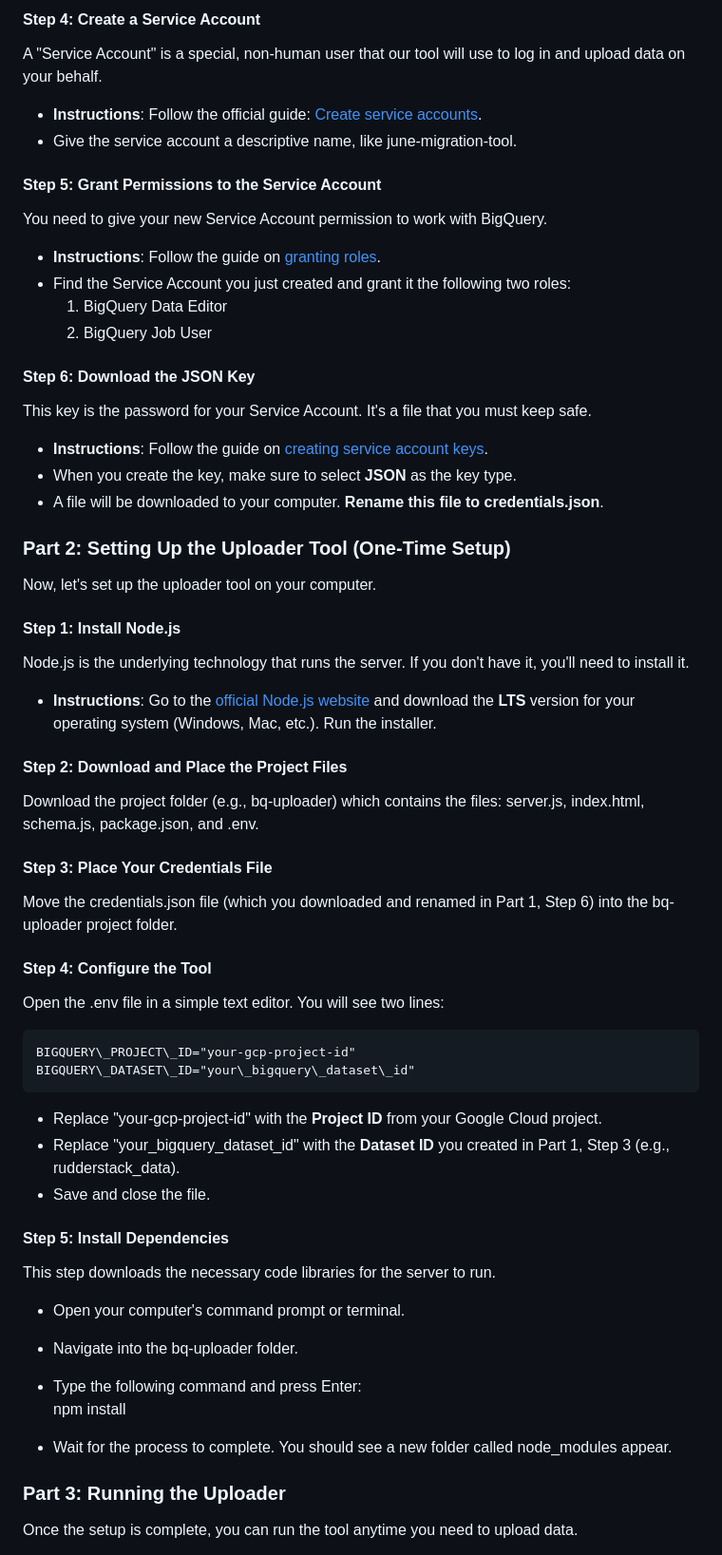
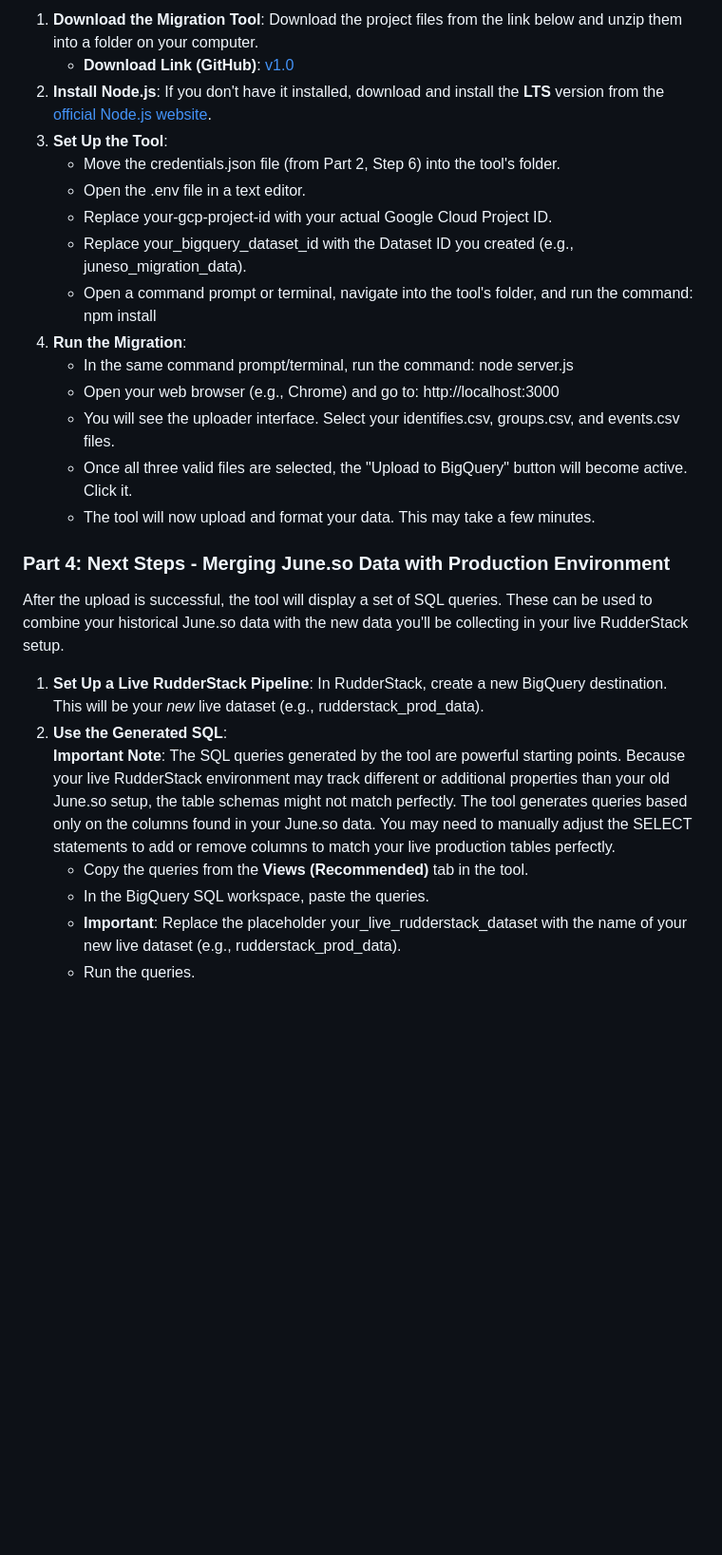
Before and after one commit to ArvoanDev/juneso2rudderstack, a Markdown page: README.md, the part around one of its changes. Shown at 95% size. GitHub-like rendering; blank space fills up the shorter version.

````diff
--- a/README.md
+++ b/README.md
@@ -46,71 +72,29 @@ A "Dataset" is like a folder or a database inside your project where your tables
 
-#### **Step 4: Create a Service Account**
+1. **Download the Migration Tool**: Download the project files from the link below and unzip them into a folder on your computer.
+   - **Download Link (GitHub)**: [v1.0](https://github.com/ArvoanDev/juneso2rudderstack/releases/tag/1.0)
+2. **Install Node.js**: If you don't have it installed, download and install the **LTS** version from the [official Node.js website](https://nodejs.org/en/download/).
+3. **Set Up the Tool**:
+   - Move the credentials.json file (from Part 2, Step 6\) into the tool's folder.
+   - Open the .env file in a text editor.
+   - Replace your-gcp-project-id with your actual Google Cloud Project ID.
+   - Replace your_bigquery_dataset_id with the Dataset ID you created (e.g., juneso_migration_data).
+   - Open a command prompt or terminal, navigate into the tool's folder, and run the command: npm install
+4. **Run the Migration**:
+   - In the same command prompt/terminal, run the command: node server.js
+   - Open your web browser (e.g., Chrome) and go to: http://localhost:3000
+   - You will see the uploader interface. Select your identifies.csv, groups.csv, and events.csv files.
+   - Once all three valid files are selected, the "Upload to BigQuery" button will become active. Click it.
+   - The tool will now upload and format your data. This may take a few minutes.
 
-A "Service Account" is a special, non-human user that our tool will use to log in and upload data on your behalf.
+### **Part 4: Next Steps \- Merging June.so Data with Production Environment**
 
-- **Instructions**: Follow the official guide: [Create service accounts](https://www.google.com/search?q=https://cloud.google.com/iam/docs/creating-managing-service-accounts%23creating).
-- Give the service account a descriptive name, like june-migration-tool.
+After the upload is successful, the tool will display a set of SQL queries. These can be used to combine your historical June.so data with the new data you'll be collecting in your live RudderStack setup.
 
-#### **Step 5: Grant Permissions to the Service Account**
+1. **Set Up a Live RudderStack Pipeline**: In RudderStack, create a new BigQuery destination. This will be your _new_ live dataset (e.g., rudderstack_prod_data).
+2. **Use the Generated SQL**:
+   **Important Note**: The SQL queries generated by the tool are powerful starting points. Because your live RudderStack environment may track different or additional properties than your old June.so setup, the table schemas might not match perfectly. The tool generates queries based only on the columns found in your June.so data. You may need to manually adjust the SELECT statements to add or remove columns to match your live production tables perfectly.
+   - Copy the queries from the **Views (Recommended)** tab in the tool.
+   - In the BigQuery SQL workspace, paste the queries.
+   - **Important**: Replace the placeholder your_live_rudderstack_dataset with the name of your new live dataset (e.g., rudderstack_prod_data).
+   - Run the queries.
 
-You need to give your new Service Account permission to work with BigQuery.
-
-- **Instructions**: Follow the guide on [granting roles](https://www.google.com/search?q=https://cloud.google.com/iam/docs/granting-changing-revoking-access%23grant-single-role).
-- Find the Service Account you just created and grant it the following two roles:
-  1. BigQuery Data Editor
-  2. BigQuery Job User
-
-#### **Step 6: Download the JSON Key**
-
-This key is the password for your Service Account. It's a file that you must keep safe.
-
-- **Instructions**: Follow the guide on [creating service account keys](https://www.google.com/search?q=https://cloud.google.com/iam/docs/creating-managing-service-account-keys%23creating_service_account_keys).
-- When you create the key, make sure to select **JSON** as the key type.
-- A file will be downloaded to your computer. **Rename this file to credentials.json**.
-
-### **Part 2: Setting Up the Uploader Tool (One-Time Setup)**
-
-Now, let's set up the uploader tool on your computer.
-
-#### **Step 1: Install Node.js**
-
-Node.js is the underlying technology that runs the server. If you don't have it, you'll need to install it.
-
-- **Instructions**: Go to the [official Node.js website](https://nodejs.org/en/download/) and download the **LTS** version for your operating system (Windows, Mac, etc.). Run the installer.
-
-#### **Step 2: Download and Place the Project Files**
-
-Download the project folder (e.g., bq-uploader) which contains the files: server.js, index.html, schema.js, package.json, and .env.
-
-#### **Step 3: Place Your Credentials File**
-
-Move the credentials.json file (which you downloaded and renamed in Part 1, Step 6\) into the bq-uploader project folder.
-
-#### **Step 4: Configure the Tool**
-
-Open the .env file in a simple text editor. You will see two lines:
-
-```plaintext
-BIGQUERY\_PROJECT\_ID="your-gcp-project-id"
-BIGQUERY\_DATASET\_ID="your\_bigquery\_dataset\_id"
-```
-
-- Replace "your-gcp-project-id" with the **Project ID** from your Google Cloud project.
-- Replace "your_bigquery_dataset_id" with the **Dataset ID** you created in Part 1, Step 3 (e.g., rudderstack_data).
-- Save and close the file.
-
-#### **Step 5: Install Dependencies**
-
-This step downloads the necessary code libraries for the server to run.
-
-- Open your computer's command prompt or terminal.
-- Navigate into the bq-uploader folder.
-- Type the following command and press Enter:
-  npm install
-
-- Wait for the process to complete. You should see a new folder called node_modules appear.
-
-### **Part 3: Running the Uploader**
-
-Once the setup is complete, you can run the tool anytime you need to upload data.
-
````
Also changed, not shown: other parts of README.md (+55 -101 lines).
